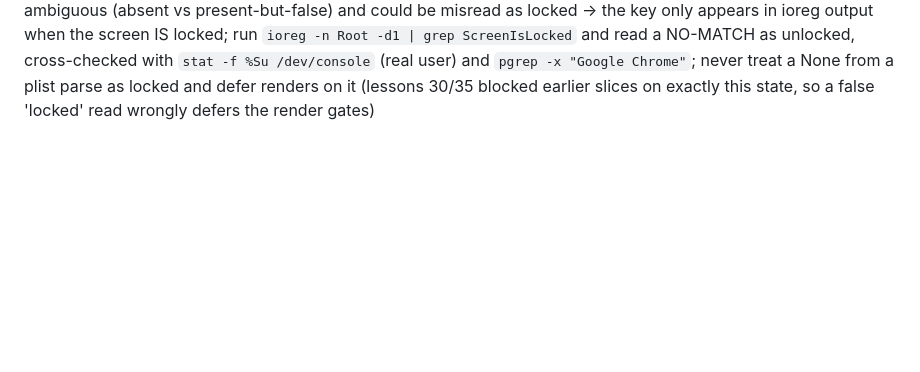
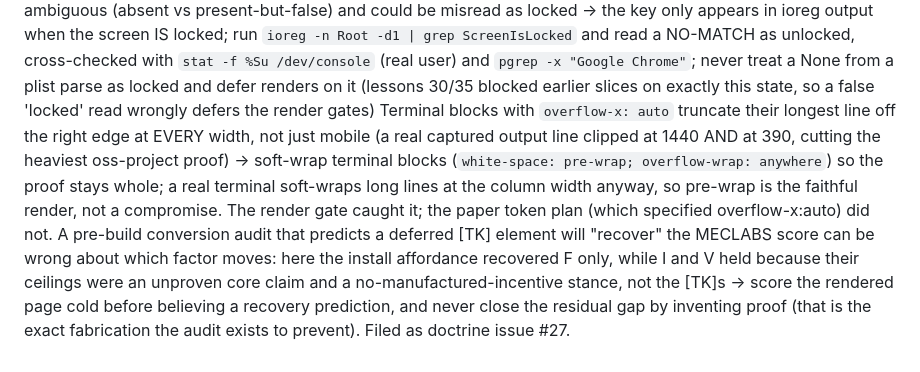
Before and after one commit to taylorbanks/page-foundry, a Markdown page: loop/lessons.md, the part around the change. Rendered like a GitHub page; blank space fills up the shorter version.

```diff
--- a/loop/lessons.md
+++ b/loop/lessons.md
@@ -40,3 +40,5 @@ Grepped only SKILL.md for the S5 safety controls, got zero hits, nearly flagged
 Platform/CI claims on a live-repo page drifted stale exactly like name/install/license did (lesson 37), but no gate names capability/platform claims, so DOGFOOD-6a's narrower reconcile missed them -> a page about a live external project re-verifies ALL factual claims at build (add platform/capability/limitations to name/install/license); filed #26
 Nearly fixed a fabricated-feature Gate 8 finding in the same iteration that audited it, which would have forced a second snapshot re-freeze; deferred to the fix slice instead -> when an audit finds copy-integrity defects, record them and let ONE consolidated fix slice re-freeze the frozen snapshot against fully-corrected copy; re-freezing per-finding multiplies the Gate 2 re-diff surface and the drift risk
 ioreg piped through plistlib returned None for CGSSessionScreenIsLocked, which is ambiguous (absent vs present-but-false) and could be misread as locked -> the key only appears in ioreg output when the screen IS locked; run `ioreg -n Root -d1 | grep ScreenIsLocked` and read a NO-MATCH as unlocked, cross-checked with `stat -f %Su /dev/console` (real user) and `pgrep -x "Google Chrome"`; never treat a None from a plist parse as locked and defer renders on it (lessons 30/35 blocked earlier slices on exactly this state, so a false 'locked' read wrongly defers the render gates)
+Terminal blocks with `overflow-x: auto` truncate their longest line off the right edge at EVERY width, not just mobile (a real captured output line clipped at 1440 AND at 390, cutting the heaviest oss-project proof) -> soft-wrap terminal blocks (`white-space: pre-wrap; overflow-wrap: anywhere`) so the proof stays whole; a real terminal soft-wraps long lines at the column width anyway, so pre-wrap is the faithful render, not a compromise. The render gate caught it; the paper token plan (which specified overflow-x:auto) did not.
+A pre-build conversion audit that predicts a deferred [TK] element will "recover" the MECLABS score can be wrong about which factor moves: here the install affordance recovered F only, while I and V held because their ceilings were an unproven core claim and a no-manufactured-incentive stance, not the [TK]s -> score the rendered page cold before believing a recovery prediction, and never close the residual gap by inventing proof (that is the exact fabrication the audit exists to prevent). Filed as doctrine issue #27.
```
Also changed, not shown: loop/fix_plan.md (+2 -1 lines), loop/progress.md (+1 -0 lines).
